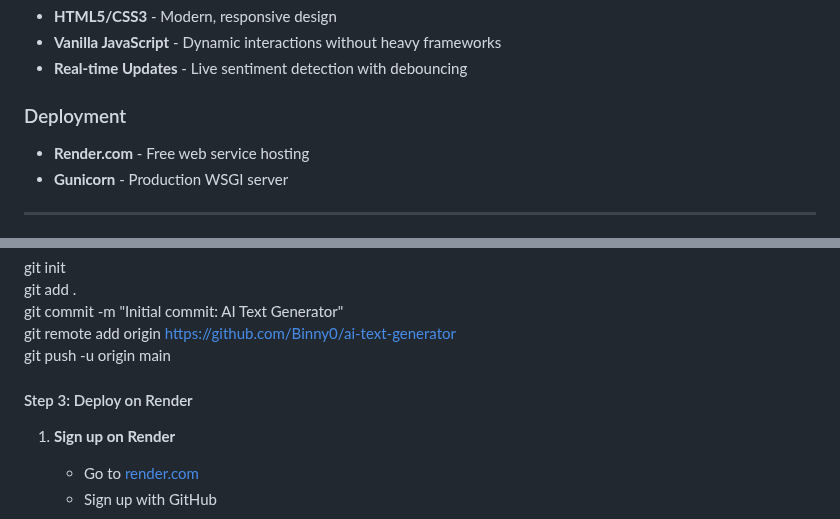
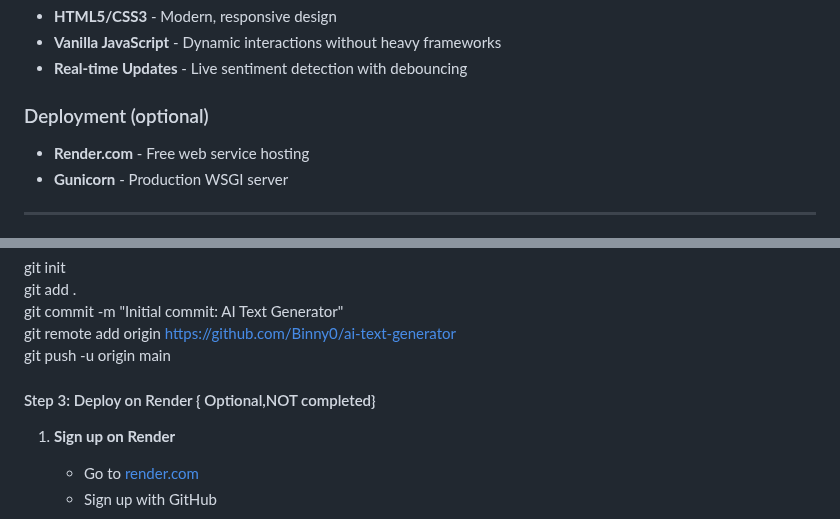
Before and after one commit to Binny0/ai-text-generator, a Markdown page: README.md, 2 parts joined by grey strips. Drawn GitHub-style.

```diff
--- a/README.md
+++ b/README.md
@@ -101,7 +101,7 @@ Basic statistics and metadata
 - **Vanilla JavaScript** - Dynamic interactions without heavy frameworks
 - **Real-time Updates** - Live sentiment detection with debouncing
 
-### Deployment
+### Deployment (optional)
 - **Render.com** - Free web service hosting
 - **Gunicorn** - Production WSGI server
 
@@ -484,7 +484,7 @@ git remote add origin https://github.com/Binny0/ai-text-generator
 git push -u origin main
 
 
-#### Step 3: Deploy on Render
+#### Step 3: Deploy on Render { Optional,NOT completed}
 
 1. **Sign up on Render**
    - Go to [render.com](https://render.com)
```
Also changed, not shown: other parts of README.md (+9 -9 lines).
